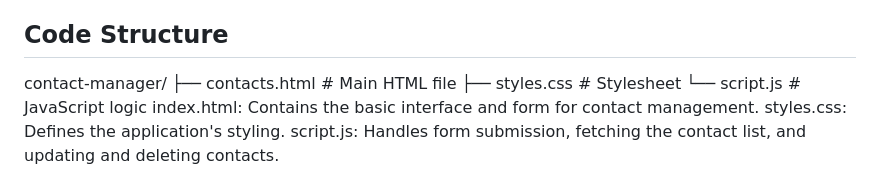
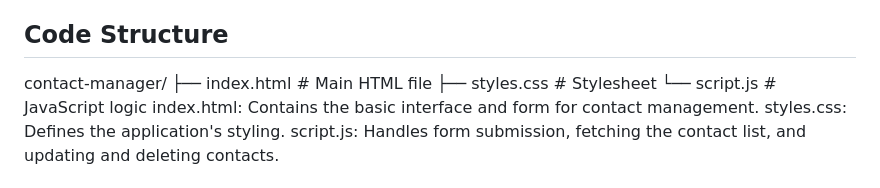
Before and after one commit to SHER7611/832202117_concacts_frontend, a Markdown page: README.md, the part around the change. Rendered like a GitHub page.

```diff
--- a/README.md
+++ b/README.md
@@ -43,7 +43,7 @@ Enter the contact's name, phone number, and email in the form, then click the
 The contact will be added to the list. You can click the “Edit” button to update information or the “Delete” button to remove the contact.
 ## Code Structure
 contact-manager/
-├── contacts.html         # Main HTML file
+├── index.html         # Main HTML file
 ├── styles.css         # Stylesheet
 └── script.js          # JavaScript logic
 index.html: Contains the basic interface and form for contact management.
```
